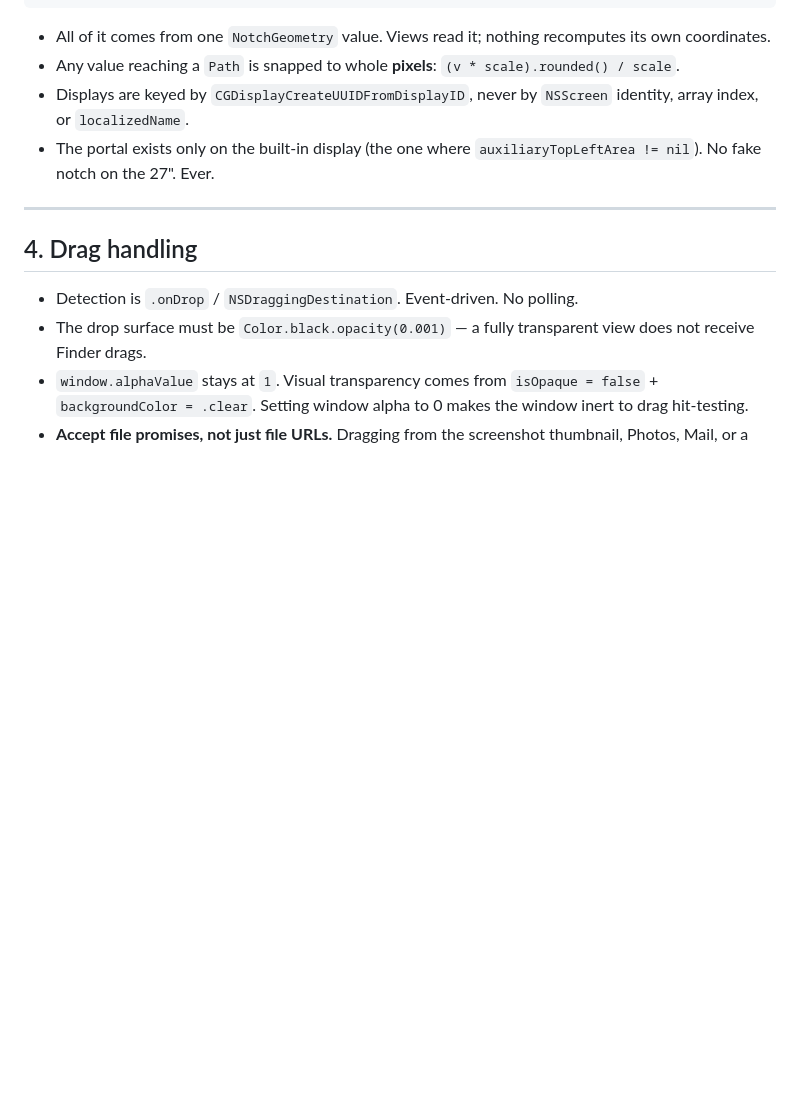
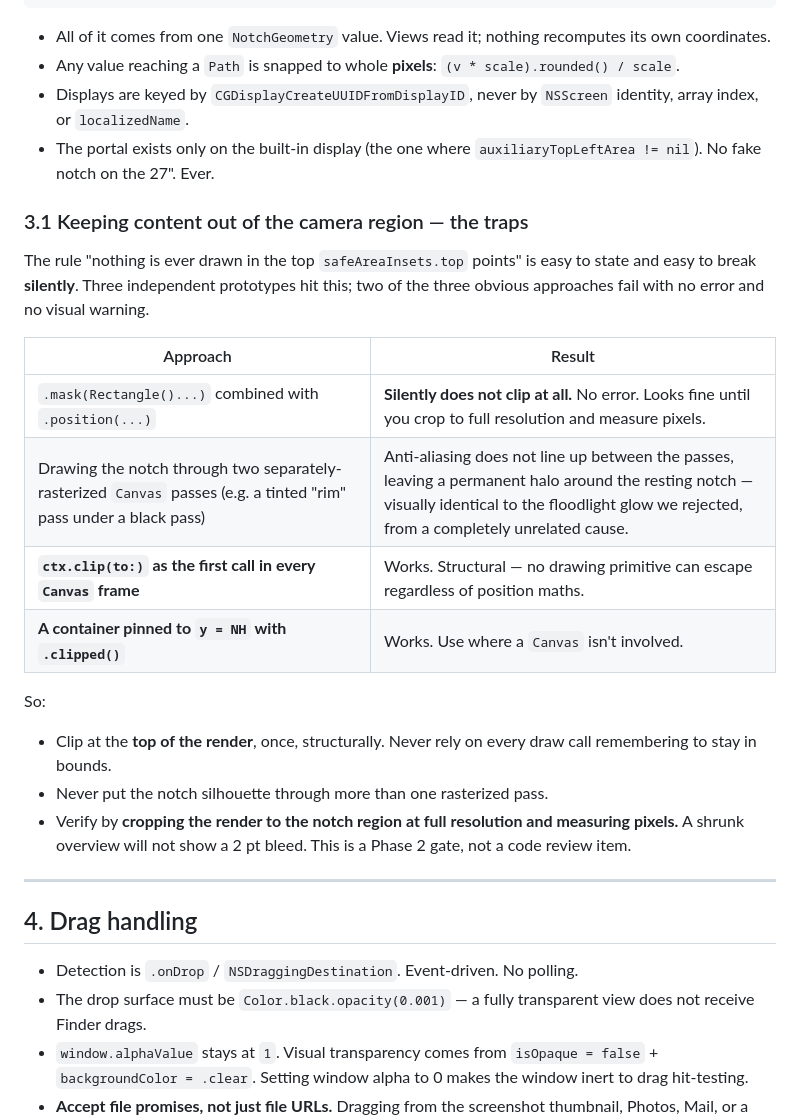
Before and after one commit to fortun8te/sticky, a Markdown page: AGENTS.md, the part around the change. Rendered like a GitHub page; blank space fills up the shorter version.

Commit message:
Record the camera-region clipping traps in the contract
Three independent animation prototypes each tried to guarantee nothing renders
above the notch, and two of the three obvious approaches fail silently: .mask()
with .position() does not clip at all, and rasterizing the notch through two
separate Canvas passes leaves an anti-aliasing halo that reads exactly like the
floodlight glow we already rejected. Both look correct until the render is
cropped to full resolution and the pixels are measured.

Records what actually works — clipping once at the top of the render rather
than trusting every draw call — and makes full-resolution pixel verification a
Phase 2 gate, since a shrunk overview cannot show a 2pt bleed.

Co-Authored-By: Claude Opus 5 <noreply@anthropic.com>

```diff
--- a/AGENTS.md
+++ b/AGENTS.md
@@ -85,6 +85,28 @@ let originX = screen.frame.midX - width / 2
 - The portal exists only on the built-in display (the one where
   `auxiliaryTopLeftArea != nil`). No fake notch on the 27". Ever.
 
+### 3.1 Keeping content out of the camera region — the traps
+
+The rule "nothing is ever drawn in the top `safeAreaInsets.top` points" is easy to
+state and easy to break **silently**. Three independent prototypes hit this; two
+of the three obvious approaches fail with no error and no visual warning.
+
+| Approach | Result |
+|---|---|
+| `.mask(Rectangle()...)` combined with `.position(...)` | **Silently does not clip at all.** No error. Looks fine until you crop to full resolution and measure pixels. |
+| Drawing the notch through two separately-rasterized `Canvas` passes (e.g. a tinted "rim" pass under a black pass) | Anti-aliasing does not line up between the passes, leaving a permanent halo around the resting notch — visually identical to the floodlight glow we rejected, from a completely unrelated cause. |
+| **`ctx.clip(to:)` as the first call in every `Canvas` frame** | Works. Structural — no drawing primitive can escape regardless of position maths. |
+| **A container pinned to `y = NH` with `.clipped()`** | Works. Use where a `Canvas` isn't involved. |
+
+So:
+- Clip at the **top of the render**, once, structurally. Never rely on every draw
+  call remembering to stay in bounds.
+- Never put the notch silhouette through more than one rasterized pass.
+- Verify by **cropping the render to the notch region at full resolution and
+  measuring pixels.** A shrunk overview will not show a 2 pt bleed. This is a
+  Phase 2 gate, not a code review item.
+
+
 ---
 
 ## 4. Drag handling
```
